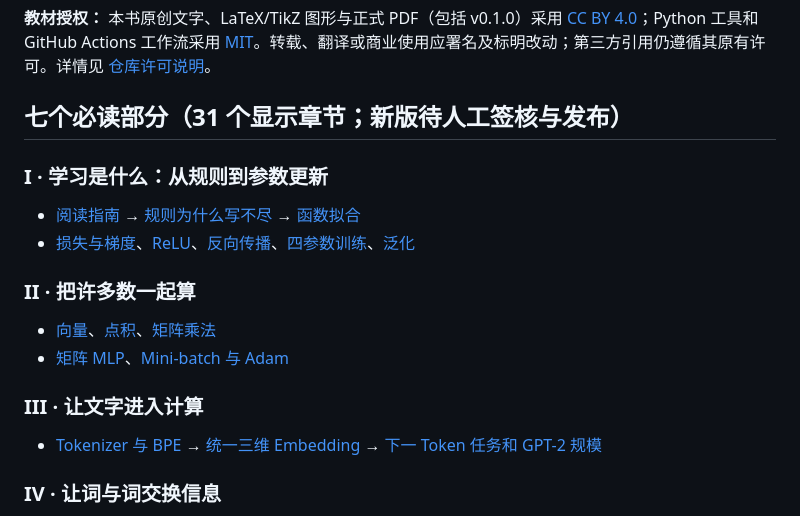
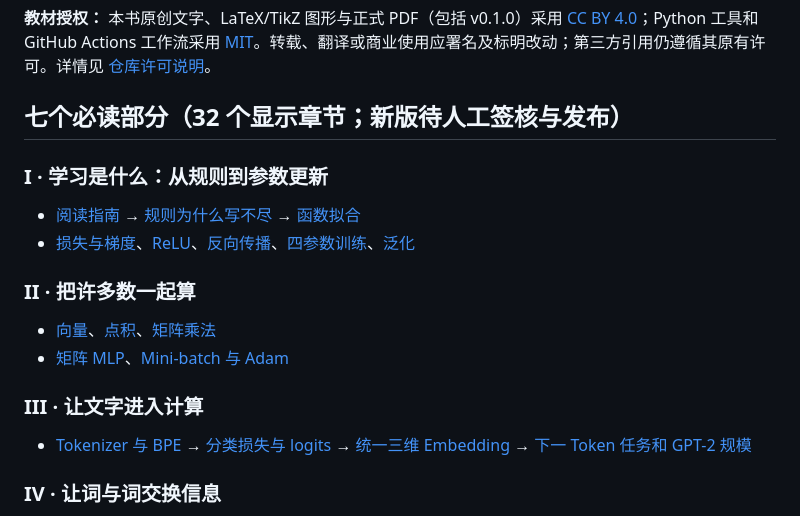
Before and after one commit to CoCoThink/ai-by-intuition, a Markdown page: book/README.md, the part around the change. Rendered like a GitHub page.

Commit message:
P0: synchronize 32-chapter reading order and earliest logits definition

```diff
--- a/book/README.md
+++ b/book/README.md
@@ -5,7 +5,7 @@
 
 **教材授权：** 本书原创文字、LaTeX/TikZ 图形与正式 PDF（包括 v0.1.0）采用 [CC BY 4.0](../LICENSE)；Python 工具和 GitHub Actions 工作流采用 [MIT](../scripts/LICENSE)。转载、翻译或商业使用应署名及标明改动；第三方引用仍遵循其原有许可。详情见 [仓库许可说明](../README.md#开放许可证与转载)。
 
-## 七个必读部分（31 个显示章节；新版待人工签核与发布）
+## 七个必读部分（32 个显示章节；新版待人工签核与发布）
 
 ### I · 学习是什么：从规则到参数更新
 - [阅读指南](chapters/00-guide.tex) → [规则为什么写不尽](chapters/00d-rules-gap.tex) → [函数拟合](chapters/00-functions.tex)
@@ -16,7 +16,7 @@
 - [矩阵 MLP](chapters/10-mlp.tex)、[Mini-batch 与 Adam](chapters/18c-training-engineering.tex)
 
 ### III · 让文字进入计算
-- [Tokenizer 与 BPE](chapters/20a-tokenizer.tex) → [统一三维 Embedding](chapters/20-embeddings.tex) → [下一 Token 任务和 GPT-2 规模](chapters/20b-task-contract.tex)
+- [Tokenizer 与 BPE](chapters/20a-tokenizer.tex) → [分类损失与 logits](chapters/20c-classification-loss.tex) → [统一三维 Embedding](chapters/20-embeddings.tex) → [下一 Token 任务和 GPT-2 规模](chapters/20b-task-contract.tex)
 
 ### IV · 让词与词交换信息
 - [逐 Token MLP 的上下文缺口](chapters/21a-context-gap.tex)、[RNN](chapters/21-rnn.tex)、[为什么需要 Attention](chapters/21b-why-attention.tex)
```
